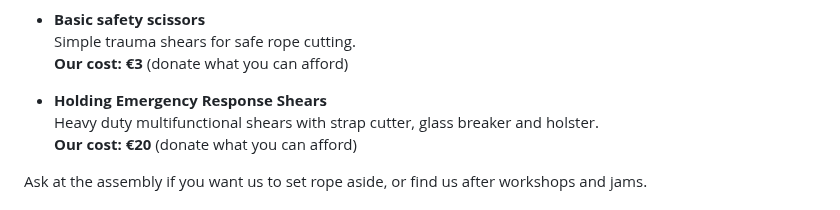
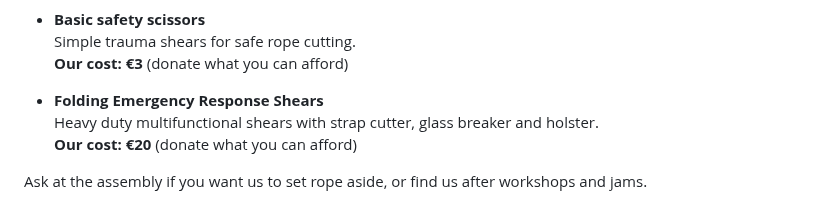
Before and after one commit to RopeLabsOrg/ropelabs.org, a Markdown page: content/39c3/rope-for-sale.md, the part around the change. Rendered like a GitHub page.

Commit message:
:pencil2: s/H/F

```diff
--- a/content/39c3/rope-for-sale.md
+++ b/content/39c3/rope-for-sale.md
@@ -29,7 +29,7 @@ We focus on ropes that handle well for shibari and kinbaku.
   Simple trauma shears for safe rope cutting.
   **Our cost: €3** (donate what you can afford)
 
-- **Holding Emergency Response Shears**
+- **Folding Emergency Response Shears**
   Heavy duty multifunctional shears with strap cutter, glass breaker and holster.
   **Our cost: €20** (donate what you can afford)
 
```
